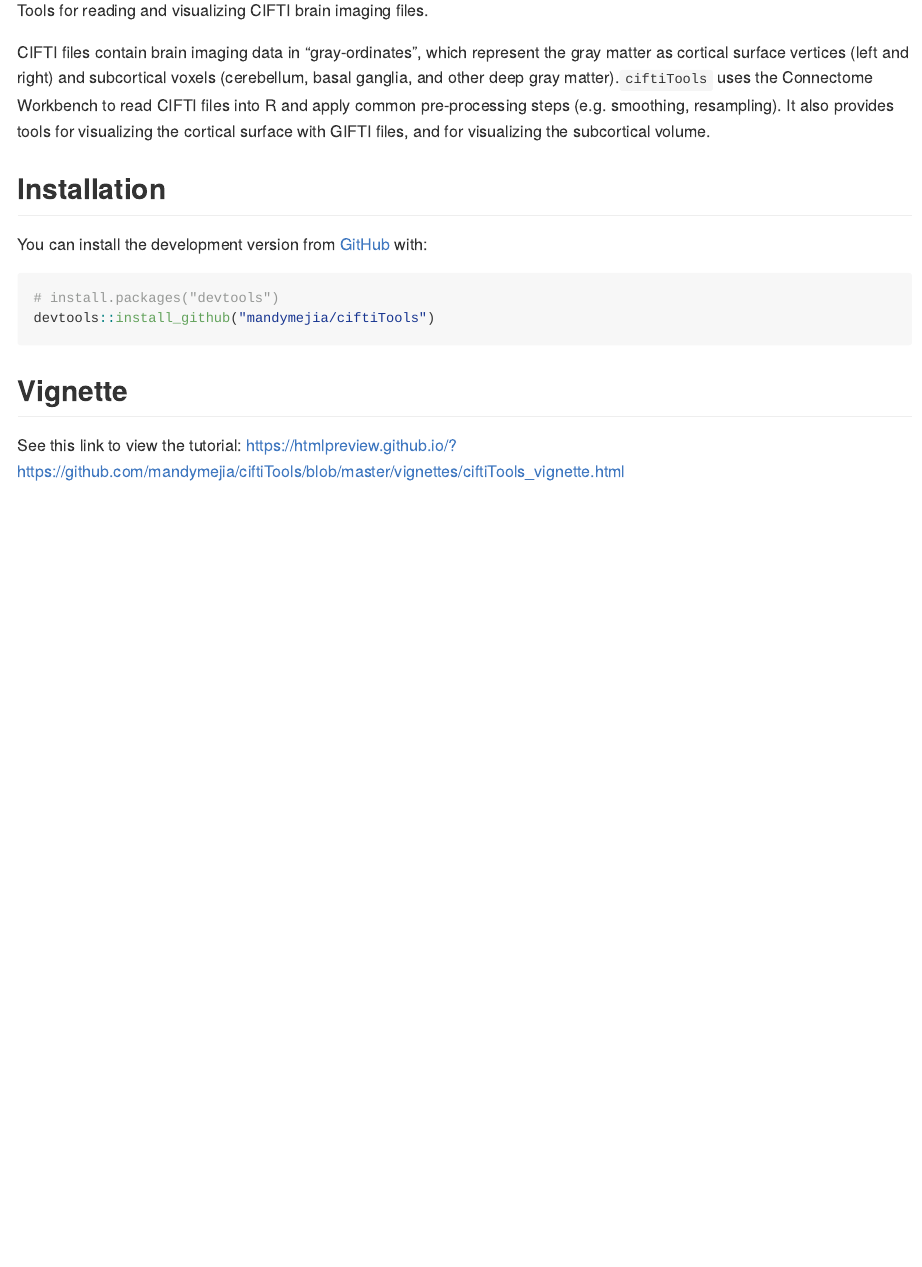
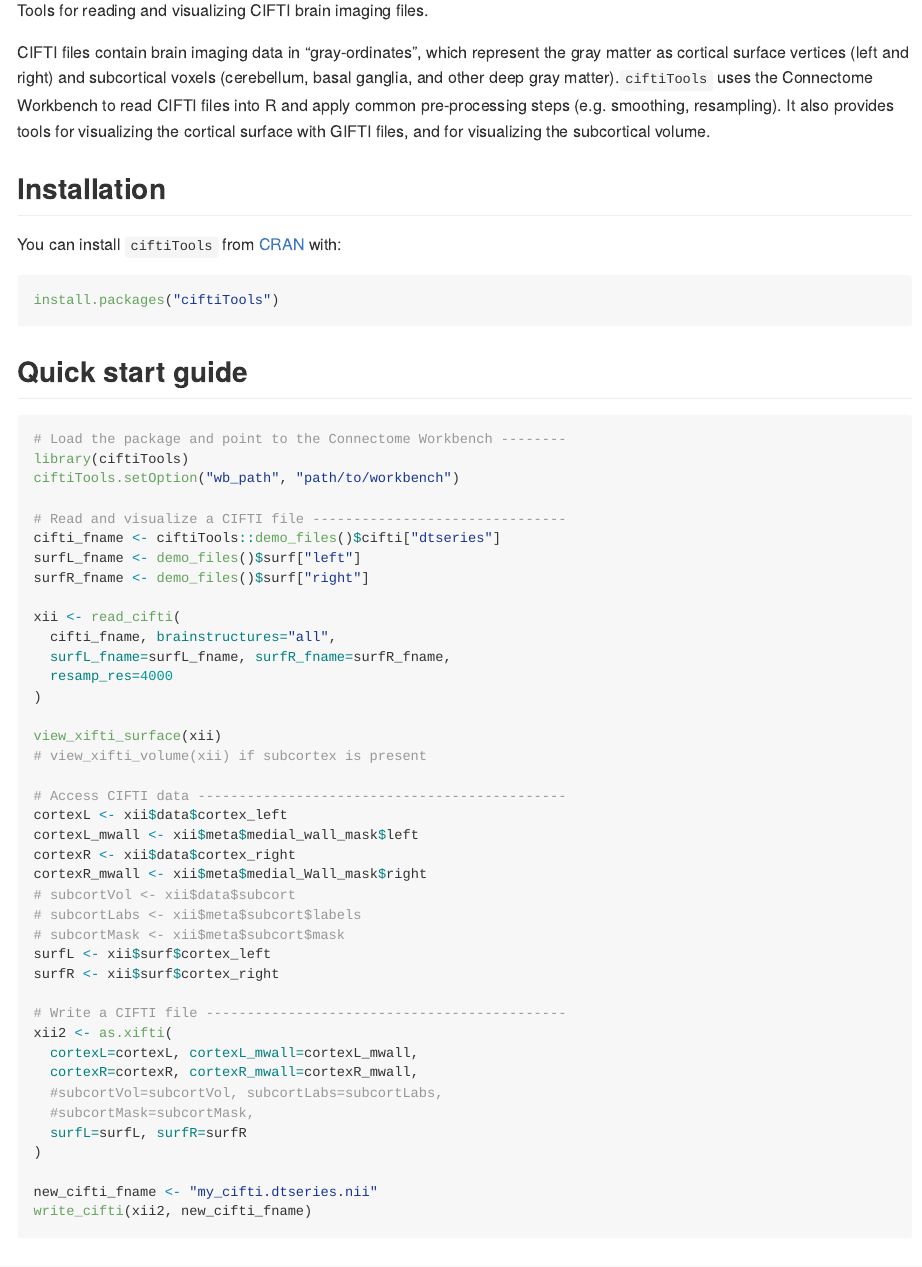
Before and after one commit to mandymejia/ciftiTools, an R Markdown document (README.Rmd): the page in a window 1100 px wide, from 110 px down. The pictures show the output file README.md that the author committed with the source, drawn offline in the style of GitHub; badge pictures from the web are left out.

Commit message:
add Quick Start Guide, FAQ, and Related Extensions to README

````diff
--- a/README.Rmd
+++ b/README.Rmd
@@ -28,13 +28,56 @@ provides tools for visualizing the cortical surface with GIFTI files, and for vi
 
 ## Installation
 
-You can install the development version from [GitHub](https://github.com/) with:
+You can install `ciftiTools` from [CRAN](https://cran.r-project.org/) with:
 
 ``` r
-# install.packages("devtools")
-devtools::install_github("mandymejia/ciftiTools")
+install.packages("ciftiTools")
+```
+
+## Quick start guide
+
+``` r
+# Load the package and point to the Connectome Workbench --------
+library(ciftiTools)
+ciftiTools.setOption("wb_path", "path/to/workbench")
+
+# Read and visualize a CIFTI file -------------------------------
+cifti_fname <- ciftiTools::demo_files()$cifti["dtseries"]
+surfL_fname <- demo_files()$surf["left"]
+surfR_fname <- demo_files()$surf["right"]
+
+xii <- read_cifti(
+  cifti_fname, brainstructures="all",
+  surfL_fname=surfL_fname, surfR_fname=surfR_fname,
+  resamp_res=4000
+)
+
+view_xifti_surface(xii)
+# view_xifti_volume(xii) if subcortex is present
+
+# Access CIFTI data ---------------------------------------------
+cortexL <- xii$data$cortex_left
+cortexL_mwall <- xii$meta$medial_wall_mask$left
+cortexR <- xii$data$cortex_right
+cortexR_mwall <- xii$meta$medial_Wall_mask$right
+# subcortVol <- xii$data$subcort
+# subcortLabs <- xii$meta$subcort$labels
+# subcortMask <- xii$meta$subcort$mask
+surfL <- xii$surf$cortex_left
+surfR <- xii$surf$cortex_right
+
+# Write a CIFTI file --------------------------------------------
+xii2 <- as.xifti(
+  cortexL=cortexL, cortexL_mwall=cortexL_mwall,
+  cortexR=cortexR, cortexR_mwall=cortexR_mwall,
+  #subcortVol=subcortVol, subcortLabs=subcortLabs,
+  #subcortMask=subcortMask,
+  surfL=surfL, surfR=surfR
+)
+
+new_cifti_fname <- "my_cifti.dtseries.nii"
+write_cifti(xii2, new_cifti_fname)
 ```
 
 ## Vignette
 
-See this link to view the tutorial: https://htmlpreview.github.io/?https://github.com/mandymejia/ciftiTools/blob/master/vignettes/ciftiTools_vignette.html
````
Also changed, not shown: README.md, README.Rmd (25 more changed lines).
